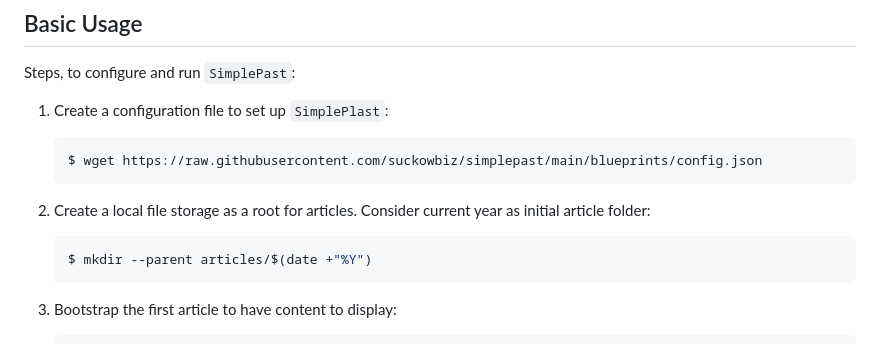
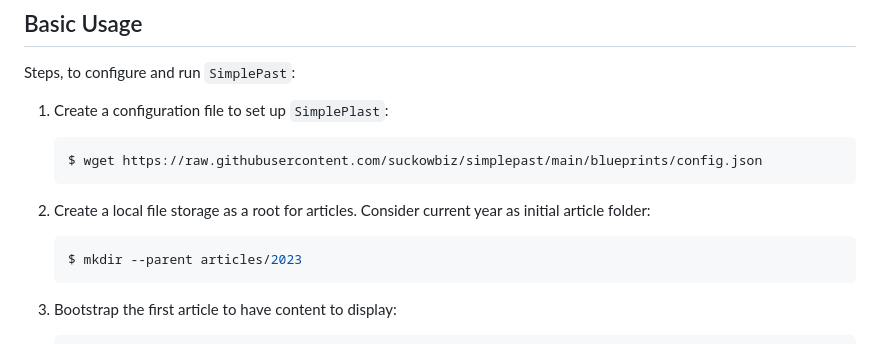
Before and after one commit to suckowbiz/simplepast, a Markdown page: README.md, the part around the change. Drawn GitHub-style.

````diff
--- a/README.md
+++ b/README.md
@@ -42,7 +42,7 @@ Steps, to configure and run `SimplePast`:
 1. Create a local file storage as a root for articles. Consider current year as initial article folder:
 
    ```shell
-   $ mkdir --parent articles/$(date +"%Y")
+   $ mkdir --parent articles/2023
    ```
 
 1. Bootstrap the first article to have content to display:
````
